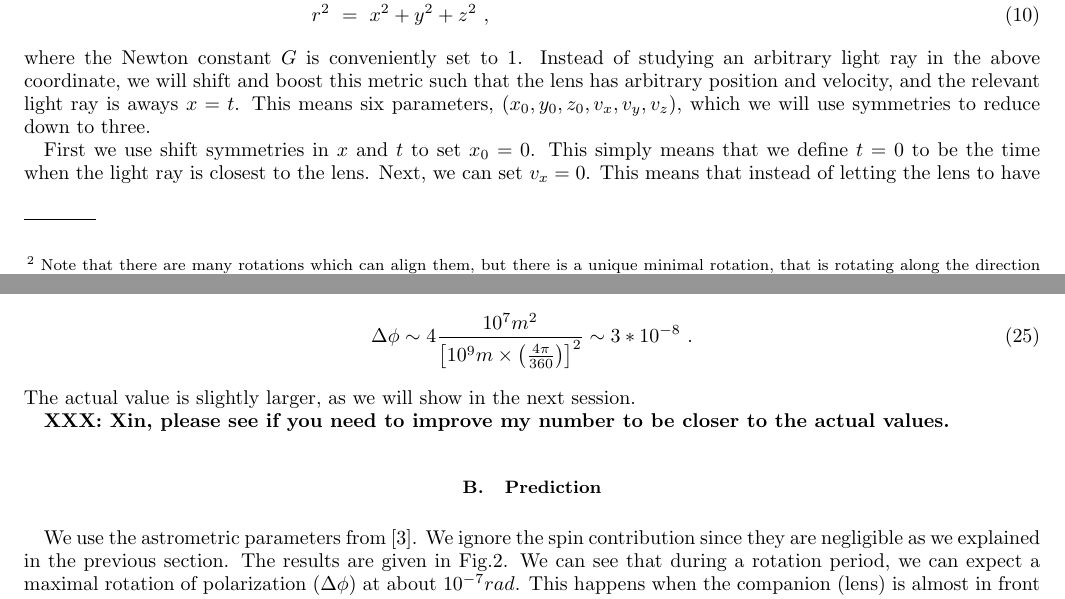
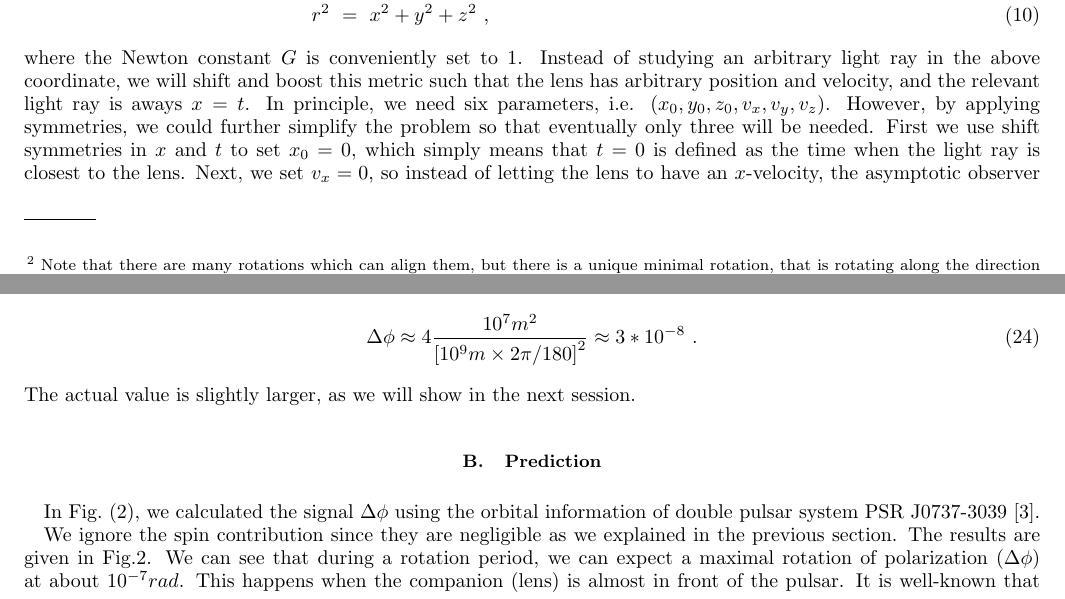
Before and after one commit to ishengyang/G_faraday, a LaTeX paper (short.tex): two parts of pages 4 and 7 of 8, joined at a grey line, cut so that both start at the same text. Compiled offline with pdfLaTeX.

Commit message:
some other minor updates

```diff
--- a/short.tex
+++ b/short.tex
@@ -215,11 +215,9 @@ r^2 &=& x^2 + y^2 + z^2~,
 \end{eqnarray}
 where the Newton constant $G$ is conveniently set to $1$.
 Instead of studying an arbitrary light ray in the above coordinate, we will shift and boost this metric such that the lens has arbitrary position and velocity, and the relevant light ray is aways $x=t$.
-This means six parameters, $(x_0,y_0,z_0,v_x,v_y,v_z)$, which we will use symmetries to reduce down to three.
-
-First we use shift symmetries in $x$ and $t$ to set $x_0=0$. This simply means that we define $t=0$ to be the time when the light ray is closest to the lens.
-Next, we can set $v_x=0$.
-This means that instead of letting the lens to have an $x$-velocity, the asymptotic observer who measures the polarization will have a nonzero $x$-velocity.
+In principle, we need six parameters, i.e. $(x_0,y_0,z_0,v_x,v_y,v_z)$. However,
+by applying symmetries, we could further simplify the problem so that eventually only three will be needed.
+First we use shift symmetries in $x$ and $t$ to set $x_0=0$, which simply means that $t=0$ is defined as the time when the light ray is closest to the lens. Next, we set $v_x=0$, so instead of letting the lens to have an $x$-velocity, the asymptotic observer who measures the polarization will have a nonzero $x$-velocity.
 This changes nothing because the light ray is in the $x$ direction, $k^\mu = (1,1,0,0)$.
 Independent of what $x$-velocity the observer has, the plane orthogonal to both the light ray and the observer will be the $y$-$z$ plane.
 Thus we are always calculating the rotation of polarization on the $y$-$z$ plane.
@@ -347,15 +347,22 @@ Fortunately, fast pulsars are usually spun-up by accretion from the companion, s
 In our case, that means the spin is almost perpendicular to the line-of-sight, so its contribution is again negligible.
 
 We can estimate the maximal rotation from the orbital contribution only, which is about\begin{equation}
-\Delta\phi \sim 4 \frac{10^7 m^2}{\left[10^9m\times\left(\frac{4\pi}{360}\right)\right]^2}\sim 3*10^{-8}~.
+\Delta\phi \approx 4 \frac{10^7 m^2}{\left[  10^9m\times  2\pi / 180 \right]^2}\approx 3*10^{-8}~.
 \end{equation}
 The actual value is slightly larger, as we will show in the next session.
 
-{\bf XXX: Xin, please see if you need to improve my number to be closer to the actual values.}
+%{\bf XXX: Xin, please see if you need to improve my number to be closer to the actual values.}
+
+
+
 
 \subsection{Prediction}
+In Fig.~(\ref{fig:rotang}), we calculated the signal $\Delta \phi$ using the orbital information of double pulsar system PSR J0737-3039 \cite{KraSta97}.
 
-We use the astrometric parameters from \cite{KraSta97}.
+
+
+
+
 We ignore the spin contribution since they are negligible as we explained in the previous section.
 The results are given in Fig.\ref{fig:rotang}.
 We can see that during a rotation period, we can expect a maximal rotation of polarization ($\Delta\phi$) at about $10^{-7} rad$.
```
Also changed, not shown: short.pdf, short.tex (20 more changed lines), 1 other file.
